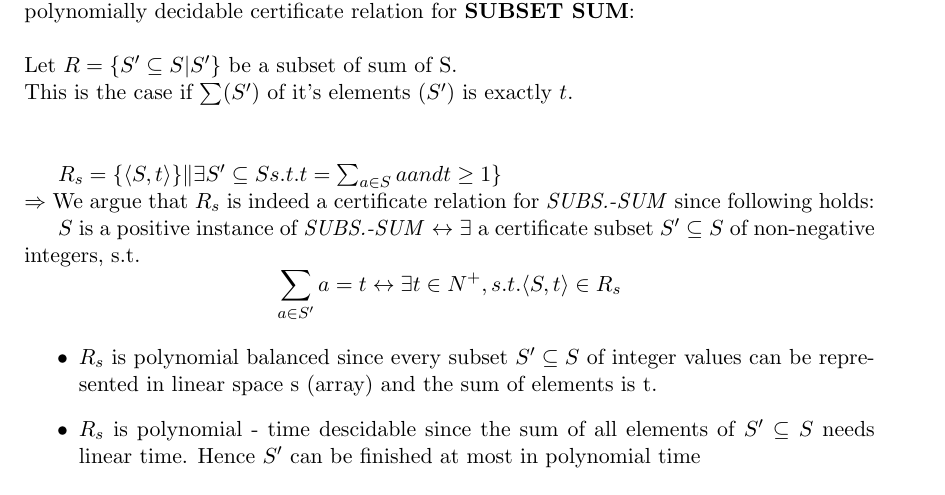
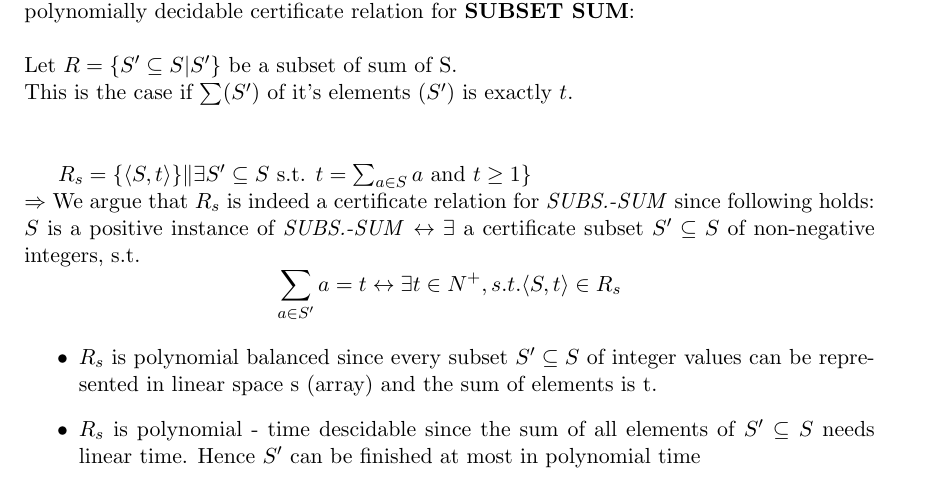
Before and after one commit to nickma82/fmi_SS12, a LaTeX thesis (block_1/fmi-ss12-b1-global.tex, which reads block_1/bsp3.tex): part of page 3 of 12, cut so that both start at the same text. Compiled offline with pdfLaTeX.

Commit message:
ready :-)

```diff
--- a/block_1/bsp3.tex
+++ b/block_1/bsp3.tex
@@ -26,13 +26,13 @@ This is the case if $\sum (S')$ of it's elements ($S'$) is exactly $t$.
 % \newline
 % Since $ R $ is polynomially balanced and polinomial-time decidable, it follows that \textbf{SUBSET SUM} is in NP.
 
-$R_s = \{\langle S,t\rangle\} \| \exists S' \subseteq S s.t. t = \sum_{a \in S}a and t \geq 1\}$
+$R_s = \{\langle S,t\rangle\} \| \exists S' \subseteq S \text{ s.t. } t = \sum_{a \in S}a \text{ and } t \geq 1\}$
 
 \noindent $\Rightarrow$
 We argue that $R_s$ is indeed a certificate relation for \textit{SUBS.-SUM}
 since following holds:
 
-$S$ is a positive instance of \textit{SUBS.-SUM} $\leftrightarrow \exists$ a certificate
+\noindent $S$ is a positive instance of \textit{SUBS.-SUM} $\leftrightarrow \exists$ a certificate
 subset $S' \subseteq S$ of non-negative integers, s.t.
 $$\sum_{a \in S'}a = t \leftrightarrow \exists t \in N^{+}, s.t. \langle S,t\rangle\in R_s$$
 
```
